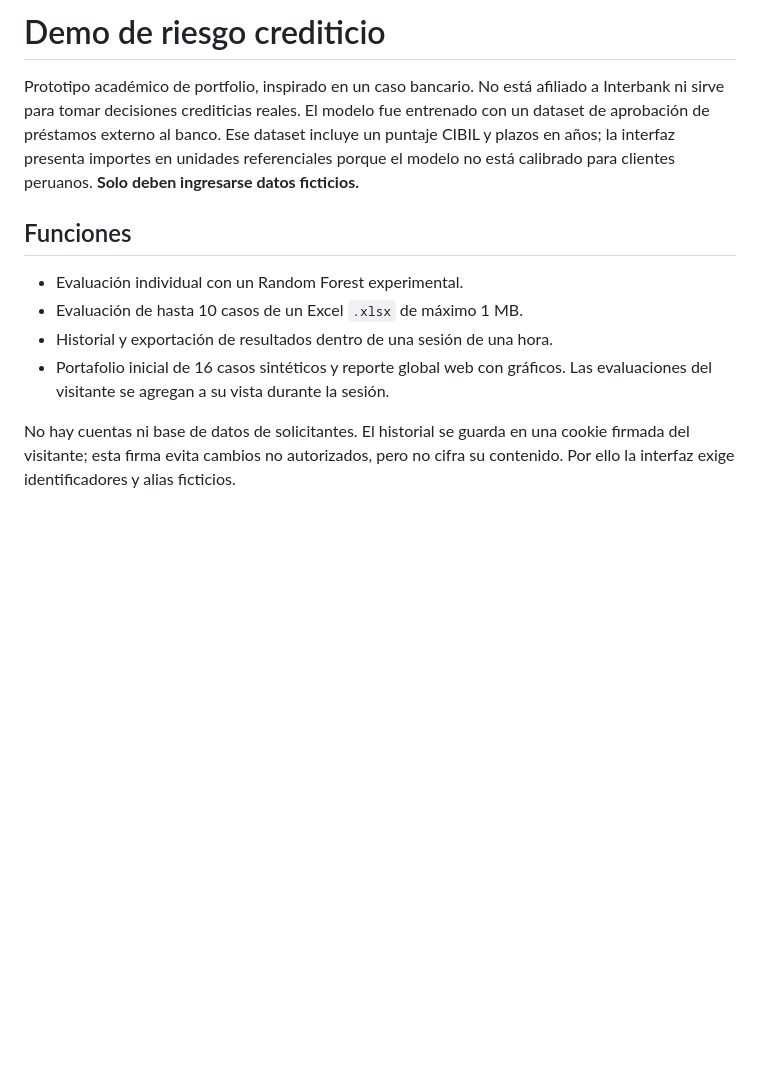
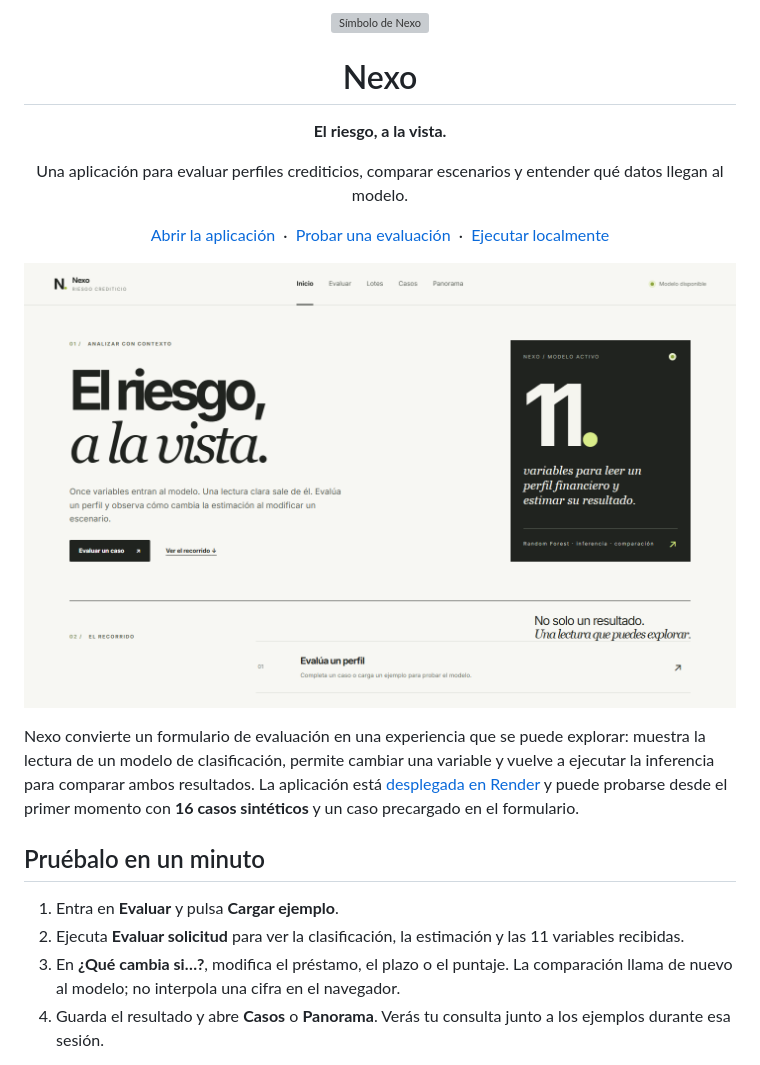
Before and after one commit to AlexDeRivia/credit-risk-ml, a Markdown page: README.md, the part around the change printed below. Drawn GitHub-style; pictures changed too: docs/media/nexo-inicio.png (added); blank space fills up the shorter version; grey boxes are pictures that could not be loaded.

```diff
--- a/README.md
+++ b/README.md
@@ -1,13 +1,25 @@
-# Demo de riesgo crediticio
+<div align="center">
+  <img src="static/img/favicon.svg" width="56" alt="Símbolo de Nexo">
+  <h1>Nexo</h1>
+  <p><strong>El riesgo, a la vista.</strong></p>
+  <p>Una aplicación para evaluar perfiles crediticios, comparar escenarios y entender qué datos llegan al modelo.</p>
+  <p>
+    <a href="https://credit-risk-ml-29p9.onrender.com/">Abrir la aplicación</a>
+    &nbsp;·&nbsp;
+    <a href="https://credit-risk-ml-29p9.onrender.com/consulta_individual/">Probar una evaluación</a>
+    &nbsp;·&nbsp;
+    <a href="#ejecucion-local">Ejecutar localmente</a>
+  </p>
+</div>
 
-Prototipo académico de portfolio, inspirado en un caso bancario. No está afiliado a Interbank ni sirve para tomar decisiones crediticias reales. El modelo fue entrenado con un dataset de aprobación de préstamos externo al banco. Ese dataset incluye un puntaje CIBIL y plazos en años; la interfaz presenta importes en unidades referenciales porque el modelo no está calibrado para clientes peruanos. **Solo deben ingresarse datos ficticios.**
+![Portada de Nexo, con acceso a la evaluación y una vista del modelo](docs/media/nexo-inicio.png)
 
-## Funciones
+Nexo convierte un formulario de evaluación en una experiencia que se puede explorar: muestra la lectura de un modelo de clasificación, permite cambiar una variable y vuelve a ejecutar la inferencia para comparar ambos resultados. La aplicación está [desplegada en Render](https://credit-risk-ml-29p9.onrender.com/) y puede probarse desde el primer momento con **16 casos sintéticos** y un caso precargado en el formulario.
 
-- Evaluación individual con un Random Forest experimental.
-- Evaluación de hasta 10 casos de un Excel `.xlsx` de máximo 1 MB.
-- Historial y exportación de resultados dentro de una sesión de una hora.
-- Portafolio inicial de 16 casos sintéticos y reporte global web con gráficos. Las evaluaciones del visitante se agregan a su vista durante la sesión.
+## Pruébalo en un minuto
 
-No hay cuentas ni base de datos de solicitantes. El historial se guarda en una cookie firmada del visitante; esta firma evita cambios no autorizados, pero no cifra su contenido. Por ello la interfaz exige identificadores y alias ficticios.
+1. Entra en **Evaluar** y pulsa **Cargar ejemplo**.
+2. Ejecuta **Evaluar solicitud** para ver la clasificación, la estimación y las 11 variables recibidas.
+3. En **¿Qué cambia si…?**, modifica el préstamo, el plazo o el puntaje. La comparación llama de nuevo al modelo; no interpola una cifra en el navegador.
+4. Guarda el resultado y abre **Casos** o **Panorama**. Verás tu consulta junto a los ejemplos durante esa sesión.
 
```
Also changed, not shown: other parts of README.md (+129 -29 lines), docs/media/nexo-evaluacion.png (added), docs/media/nexo-panorama.png (added).
